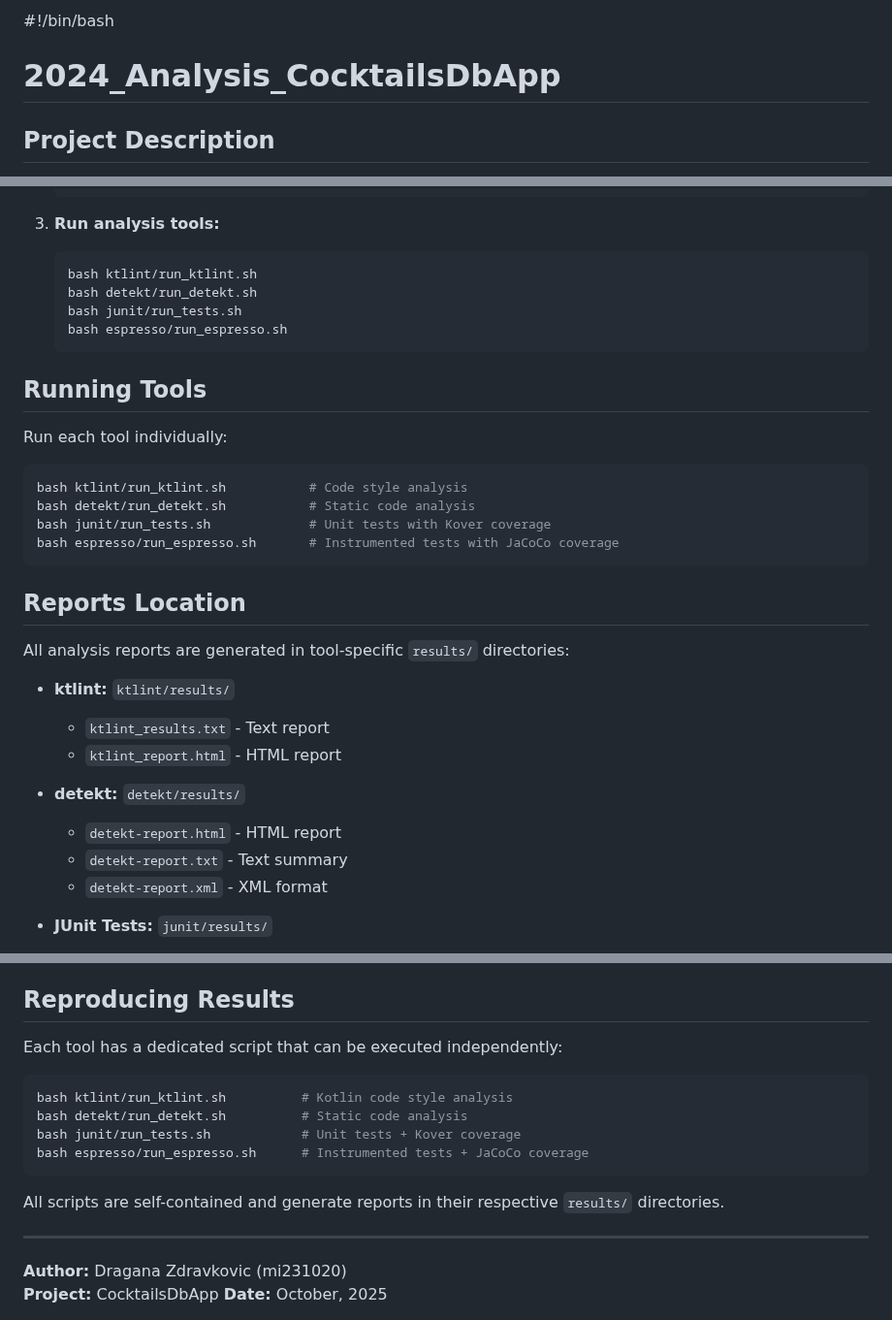
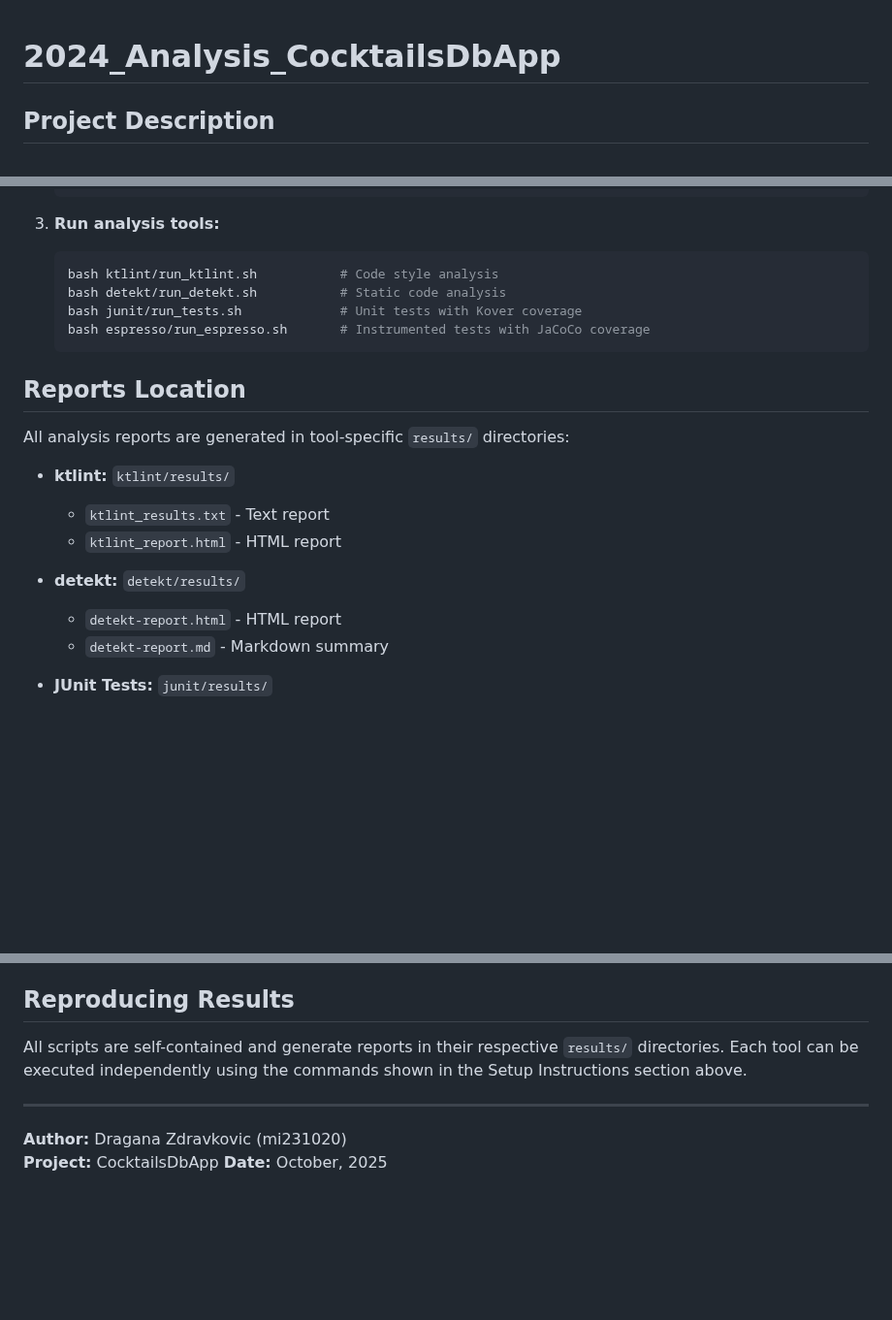
Before and after one commit to MATF-Software-Verification/2024_Analysis_CocktailsDbApp, a Markdown page: README.md, 3 parts joined by grey strips. Shown at 97% size. GitHub-like rendering; blank space fills up the shorter version.

````diff
--- a/README.md
+++ b/README.md
@@ -1,5 +1,3 @@
-#!/bin/bash
-
 # 2024_Analysis_CocktailsDbApp
 
 ## Project Description
@@ -97,22 +95,11 @@ Contact: dragana.zdravkovic602@gmail.com
 
 3. **Run analysis tools:**
    ```bash
-   bash ktlint/run_ktlint.sh
-   bash detekt/run_detekt.sh
-   bash junit/run_tests.sh
-   bash espresso/run_espresso.sh
+   bash ktlint/run_ktlint.sh           # Code style analysis
+   bash detekt/run_detekt.sh           # Static code analysis
+   bash junit/run_tests.sh             # Unit tests with Kover coverage
+   bash espresso/run_espresso.sh       # Instrumented tests with JaCoCo coverage
    ```
-
-## Running Tools
-
-Run each tool individually:
-
-```bash
-bash ktlint/run_ktlint.sh           # Code style analysis
-bash detekt/run_detekt.sh           # Static code analysis
-bash junit/run_tests.sh             # Unit tests with Kover coverage
-bash espresso/run_espresso.sh       # Instrumented tests with JaCoCo coverage
-```
 
 ## Reports Location
 
@@ -124,8 +111,7 @@ All analysis reports are generated in tool-specific `results/` directories:
 
 - **detekt:** `detekt/results/`
   - `detekt-report.html` - HTML report
-  - `detekt-report.txt` - Text summary
-  - `detekt-report.xml` - XML format
+  - `detekt-report.md` - Markdown summary
 
 - **JUnit Tests:** `junit/results/`
   - Android unit tests
@@ -139,16 +125,7 @@ All analysis reports are generated in tool-specific `results/` directories:
 
 ## Reproducing Results
 
-Each tool has a dedicated script that can be executed independently:
-
-```bash
-bash ktlint/run_ktlint.sh          # Kotlin code style analysis
-bash detekt/run_detekt.sh          # Static code analysis
-bash junit/run_tests.sh            # Unit tests + Kover coverage
-bash espresso/run_espresso.sh      # Instrumented tests + JaCoCo coverage
-```
-
-All scripts are self-contained and generate reports in their respective `results/` directories.
+All scripts are self-contained and generate reports in their respective `results/` directories. Each tool can be executed independently using the commands shown in the Setup Instructions section above.
 
 ---
 
````
Also changed, not shown: other parts of README.md (+1 -1 lines).
